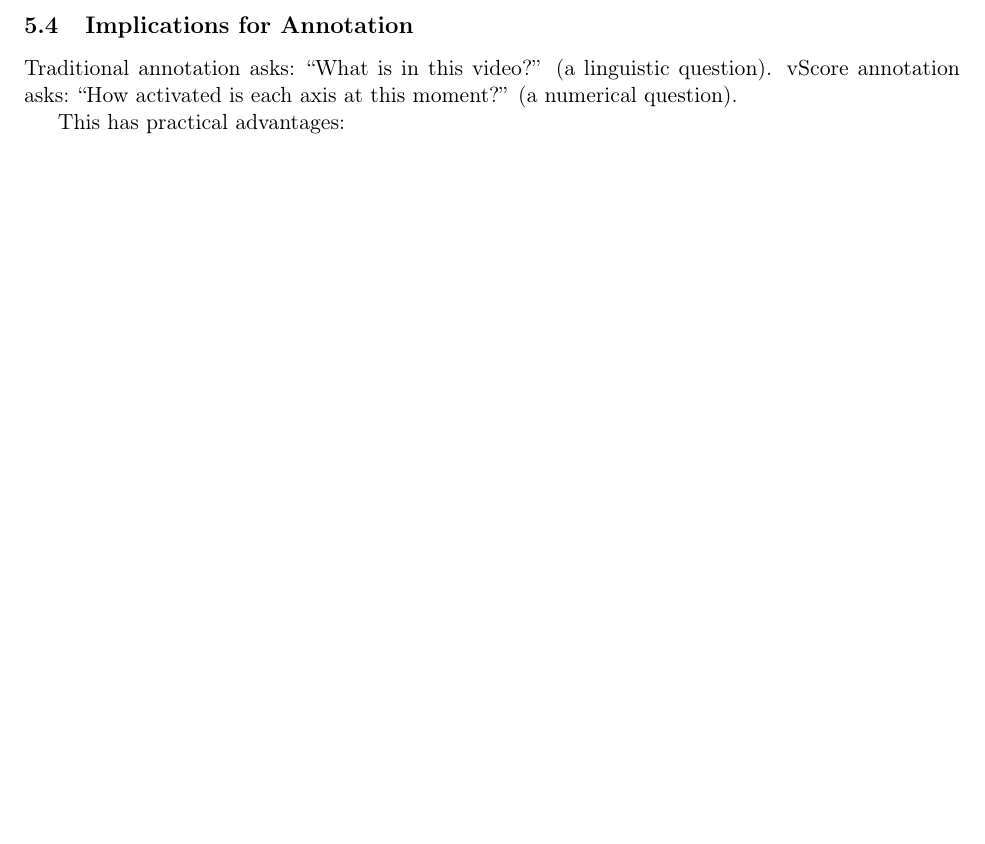
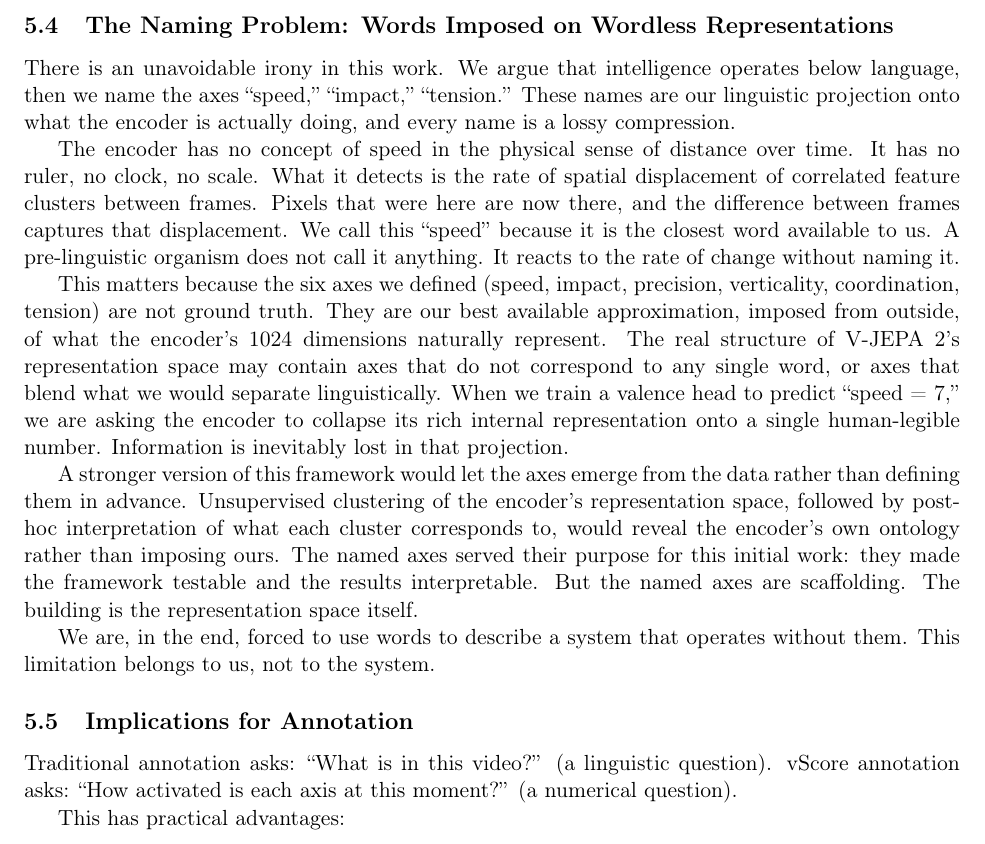
Before and after one commit to Tennisee-data/vScore, a LaTeX paper (paper/vscore_paper.tex): part of page 17 of 22 before the commit and part of page 17 of 23 after it, cut at the place of the change, the shorter picture padded with empty space. Compiled offline with pdfLaTeX.

Commit message:
Add discussion on the naming problem: words imposed on wordless representations

```diff
--- a/paper/vscore_paper.tex
+++ b/paper/vscore_paper.tex
@@ -768,6 +768,18 @@ The action field formalisation makes this concrete: an $n$-dimensional valence s
 
 This is fundamentally different from both classification (``this is a fire'') and regression (``the fire is at intensity 7.5''). It is \emph{geometric inference}: given where the vector is, where it is heading, and the shape of the action landscape, what response does the geometry demand?
 
+\subsection{The Naming Problem: Words Imposed on Wordless Representations}
+
+There is an unavoidable irony in this work. We argue that intelligence operates below language, then we name the axes ``speed,'' ``impact,'' ``tension.'' These names are our linguistic projection onto what the encoder is actually doing, and every name is a lossy compression.
+
+The encoder has no concept of speed in the physical sense of distance over time. It has no ruler, no clock, no scale. What it detects is the rate of spatial displacement of correlated feature clusters between frames. Pixels that were here are now there, and the difference between frames captures that displacement. We call this ``speed'' because it is the closest word available to us. A pre-linguistic organism does not call it anything. It reacts to the rate of change without naming it.
+
+This matters because the six axes we defined (speed, impact, precision, verticality, coordination, tension) are not ground truth. They are our best available approximation, imposed from outside, of what the encoder's 1024 dimensions naturally represent. The real structure of V-JEPA~2's representation space may contain axes that do not correspond to any single word, or axes that blend what we would separate linguistically. When we train a valence head to predict ``speed = 7,'' we are asking the encoder to collapse its rich internal representation onto a single human-legible number. Information is inevitably lost in that projection.
+
+A stronger version of this framework would let the axes emerge from the data rather than defining them in advance. Unsupervised clustering of the encoder's representation space, followed by post-hoc interpretation of what each cluster corresponds to, would reveal the encoder's own ontology rather than imposing ours. The named axes served their purpose for this initial work: they made the framework testable and the results interpretable. But the named axes are scaffolding. The building is the representation space itself.
+
+We are, in the end, forced to use words to describe a system that operates without them. This limitation belongs to us, not to the system.
+
 \subsection{Implications for Annotation}
 
 Traditional annotation asks: ``What is in this video?'' (a linguistic question). vScore annotation asks: ``How activated is each axis at this moment?'' (a numerical question).
```
Also changed, not shown: paper/vscore_paper.pdf.
